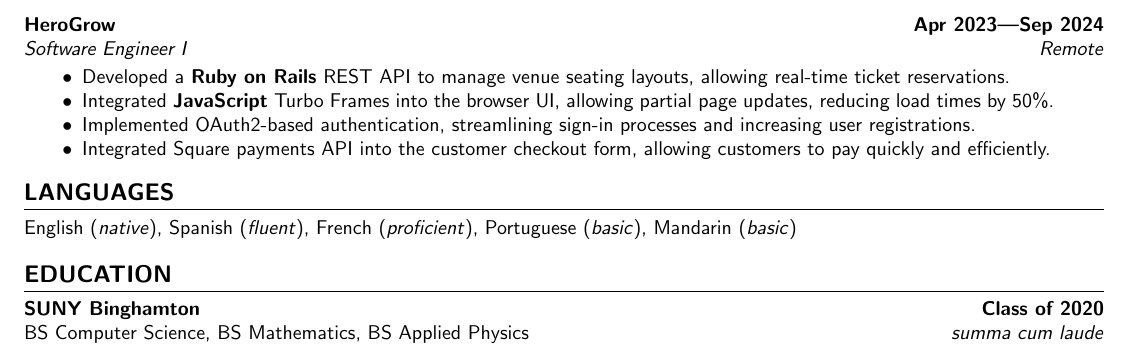
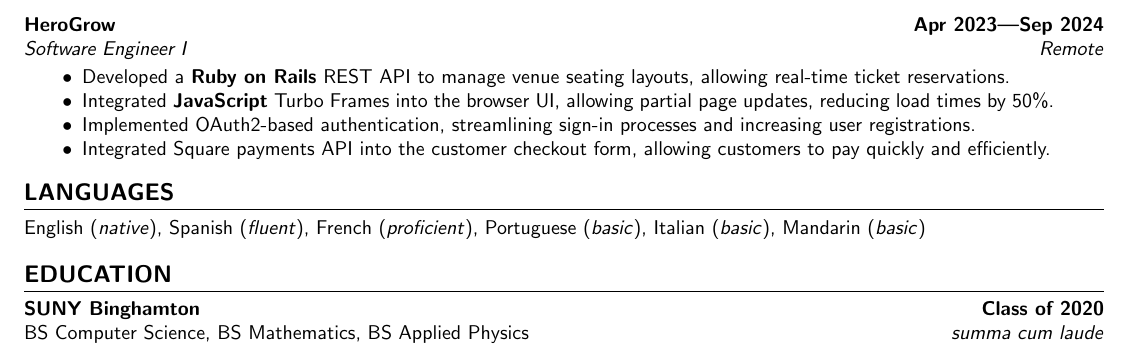
Before and after one commit to aidencullo/restaurant-resume, a LaTeX CV (resume.tex): part of page 2 of 2, cut so that both start at the same text. Compiled offline with pdfLaTeX.

Commit message:
Add Italian to languages

```diff
--- a/resume.tex
+++ b/resume.tex
@@ -296,7 +296,7 @@
 %% SKILLS
 \section{languages}
 
-\noindent English (\textit{native}), Spanish (\textit{fluent}), French (\textit{proficient}), Portuguese (\textit{basic}), Mandarin (\textit{basic})
+\noindent English (\textit{native}), Spanish (\textit{fluent}), French (\textit{proficient}), Portuguese (\textit{basic}), Italian (\textit{basic}), Mandarin (\textit{basic})
 
 
 
```
Also changed, not shown: resume.pdf.
